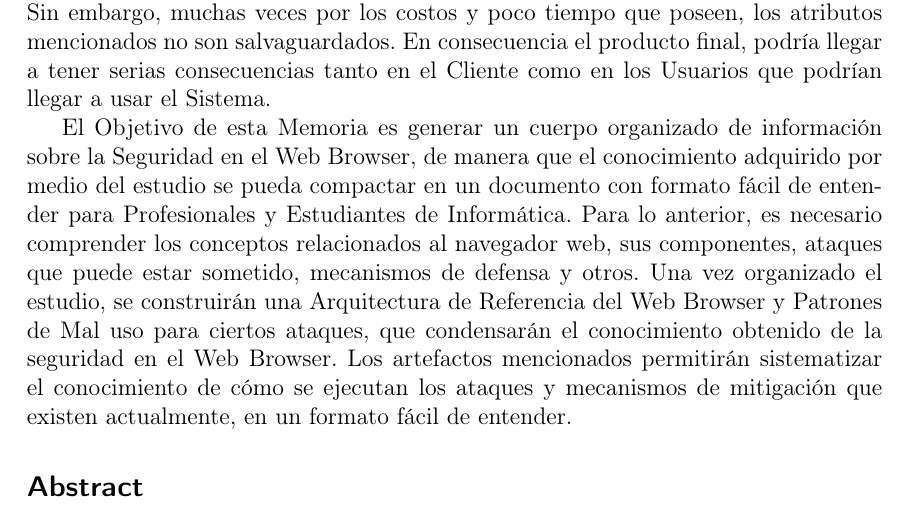
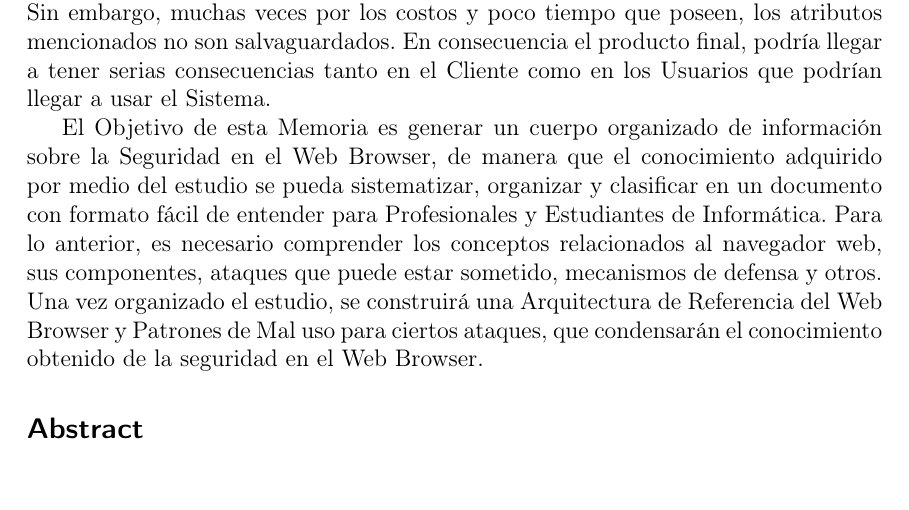
Before and after one commit to pasilvagh/memoria2015-1, a LaTeX document (Paper/main.tex, which reads Paper/chapters/resumen.tex): part of page 3 of 10, cut so that both start at the same text, the shorter picture padded with empty space. Compiled offline with pdfLaTeX.

Commit message:
Edición Objetivos

```diff
--- a/Paper/chapters/resumen.tex
+++ b/Paper/chapters/resumen.tex
@@ -7,7 +7,7 @@ El uso del Internet en la vida cotidiana ya es parte de la mayoría del mundo. P
 
 Junto con éste desarrollo en la forma de interactuar con la Internet, parte de la responsabilidad de que existan la tienen los desarrolladores que crean Software de acuerdo a los requerimientos de sus clientes. Dentro de las necesidades de los clientes, algunos equipos de Desarrollo de Software tienen casi siempre en cuenta ciertos requerimientos no funcionales que permiten conservar ciertos atributos en el Sistema a crear, como: Confidencialidad, Integridad, No Repudio y Disponibilidad. Sin embargo, muchas veces por los costos y poco tiempo que poseen, los atributos mencionados no son salvaguardados. En consecuencia el producto final, podría llegar a tener serias consecuencias tanto en el Cliente como en los Usuarios que podrían llegar a usar el Sistema.
 
-El Objetivo de esta Memoria es generar un cuerpo organizado de información sobre la Seguridad en el Web Browser, de manera que el conocimiento adquirido por medio del estudio se pueda compactar en un documento con formato fácil de entender para Profesionales y Estudiantes de Informática. Para lo anterior, es necesario comprender los conceptos relacionados al navegador web, sus componentes, ataques que puede estar sometido, mecanismos de defensa y otros. Una vez organizado el estudio, se construirán una Arquitectura de Referencia del Web Browser y Patrones de Mal uso para ciertos ataques, que condensarán el conocimiento obtenido de la seguridad en el Web Browser. Los artefactos mencionados permitirán sistematizar el conocimiento de cómo se ejecutan los ataques y mecanismos de mitigación que existen actualmente, en un formato fácil de entender.
+El Objetivo de esta Memoria es generar un cuerpo organizado de información sobre la Seguridad en el Web Browser, de manera que el conocimiento adquirido por medio del estudio se pueda sistematizar, organizar y clasificar en un documento con formato fácil de entender para Profesionales y Estudiantes de Informática. Para lo anterior, es necesario comprender los conceptos relacionados al navegador web, sus componentes, ataques que puede estar sometido, mecanismos de defensa y otros. Una vez organizado el estudio, se construirá una Arquitectura de Referencia del Web Browser y Patrones de Mal uso para ciertos ataques, que condensarán el conocimiento obtenido de la seguridad en el Web Browser.
 
 
 \section*{Abstract}
```
Also changed, not shown: Paper/main.pdf, 2 other files.
